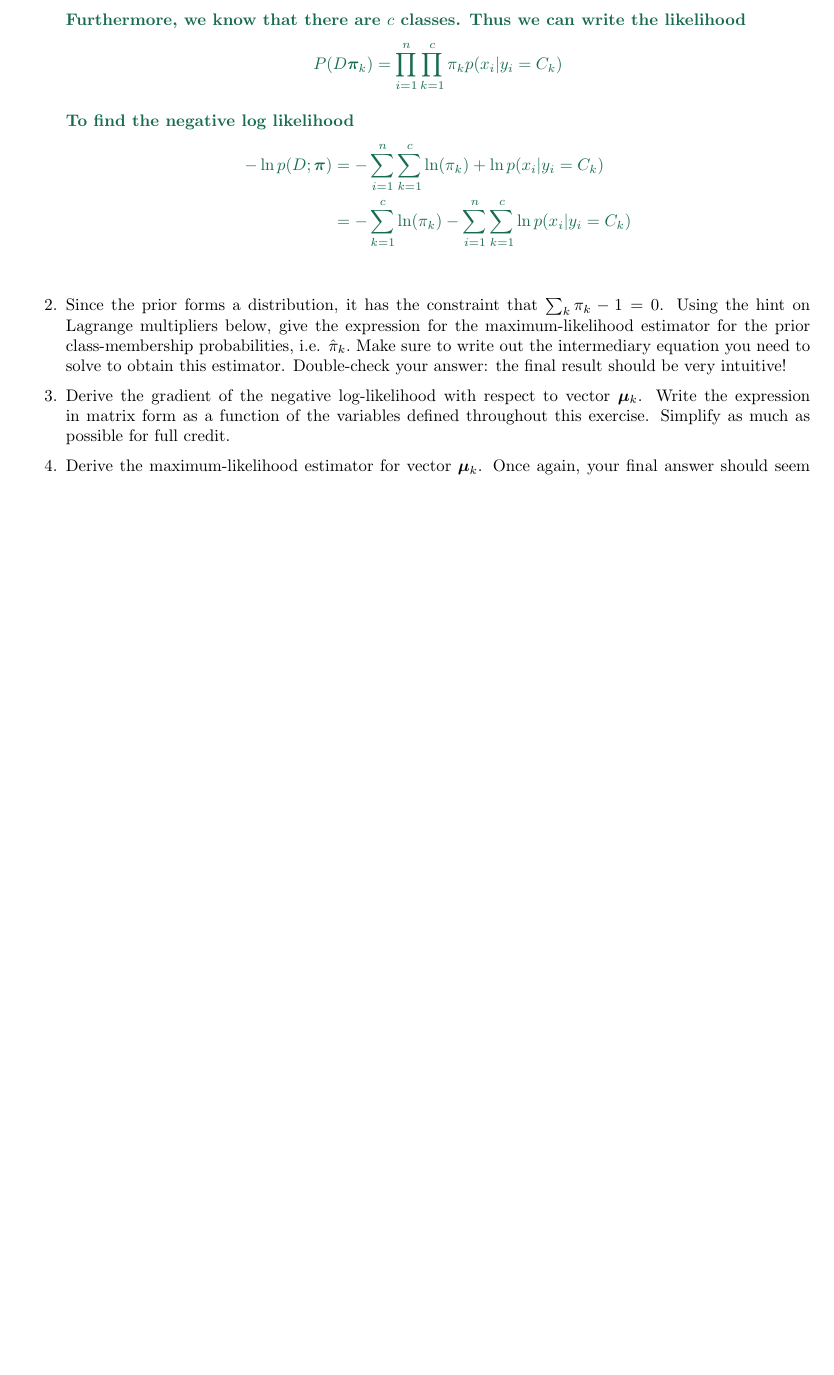
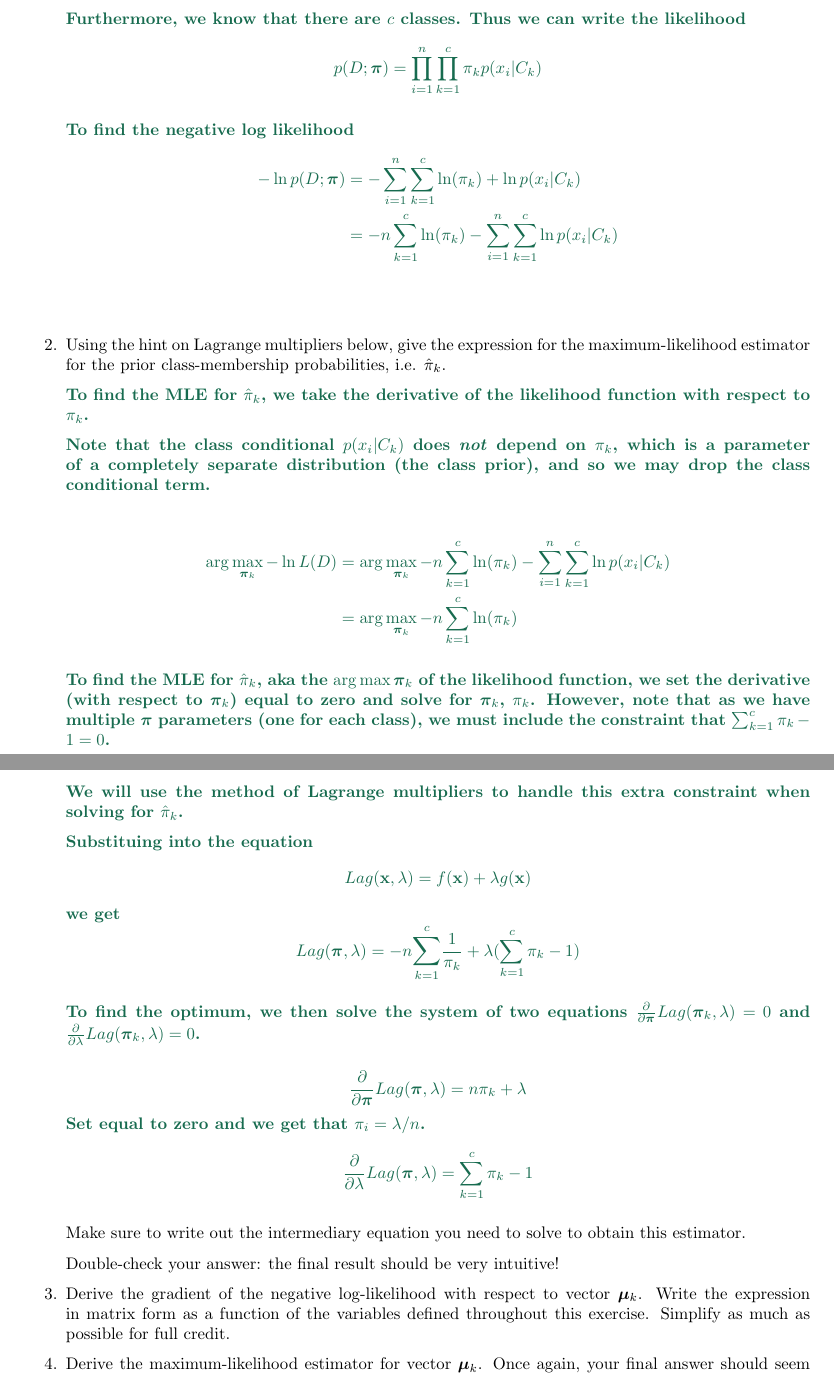
Before and after one commit to nouyang/cs181-s18-homeworks, a LaTeX problem sheet (T2/homework2-classification.tex): part of page 4 of 7 before the commit and two parts of pages 4 and 5 of 8 after it, the two joined at a grey line, cut so that both start at the same text, the shorter picture padded with empty space. Compiled offline with pdfLaTeX.

Commit message:
Compiles. Fixing 2.1 next

```diff
--- a/T2/homework2-classification.tex
+++ b/T2/homework2-classification.tex
@@ -20,6 +20,7 @@
 \usepackage{listings}
 \usepackage{common}
 \usepackage{bm}
+\usepackage{relsize}
 
 \usepackage[mmddyyyy,hhmmss]{datetime}
 
@@ -298,22 +295,81 @@ $\boldX^{-\top} := (\boldX^{\top})^{-1}$
 
         Furthermore, we know that there are $c$ classes.  Thus we can write the likelihood
         %We need the likelihood of any particlar datapoint belonging to any particular dataset.
-        $$P(D \bpi_k) = \prod_{i=1}^n \prod_{k=1}^c \pi_k p(x_i | y_i = C_k)$$
+        $$p(D; \bpi) = \prod_{i=1}^n \prod_{k=1}^c \pi_k p(x_i | C_k)$$
 
         To find the negative log likelihood
         \begin{align*}
-            - \ln p(D; \bpi) &= - \sum_{i=1}^n \sum_{k=1}^c \ln(\pi_k) + \ln p(x_i|y_i = C_k) \\
-                &= - \sum_{k=1}^c \ln(\pi_k) - \sum_{i=1}^n \sum_{k=1}^c \ln p(x_i|y_i = C_k) \\
+            - \ln p(D; \bpi) &= - \sum_{i=1}^n \sum_{k=1}^c \ln(\pi_k) + \ln p(x_i|C_k) \\
+                &= - n \sum_{k=1}^c \ln(\pi_k) - \sum_{i=1}^n \sum_{k=1}^c \ln p(x_i|C_k) \\
+        \end{align*}
+    % FIN.
+    \end{answer}
+
+    \item[2.]  Using the hint on Lagrange multipliers below, give the
+    expression for the maximum-likelihood estimator for the prior
+    class-membership probabilities, i.e.  $\hat \pi_k.$
+
+    \begin{answer}
+
+        To find the MLE for $\hat \pi_k$, we take the derivative of the
+        likelihood function with respect to $\pi_k$.
+
+        Note that the class conditional $p(x_i | C_k)$ does \textit{not} depend on
+        $\pi_k$, which is a parameter of a completely separate distribution (the
+        class prior), and so we may drop the class conditional term.
+
+        \begin{align*}
+            %%
+            \arg\max_{\bpi_k}
+            -\ln L(D)
+            &= \arg\max_{\bpi_k}
+                - n \sum_{k=1}^c \ln(\pi_k) - \sum_{i=1}^n \sum_{k=1}^c \ln p(x_i|C_k) \\
+            &= \arg\max_{\bpi_k} - n \sum_{k=1}^c \ln(\pi_k)
         \end{align*}
 
+        To find the MLE for $\hat \pi_k$, aka the $\arg\max{\bpi_k}$ of the
+        likelihood function, we set the derivative (with respect to
+        $\bpi_k$) equal to zero and solve for $\bpi_k$, $\pi_k$. However, note
+        that as we have multiple $\bpi$ parameters (one for each class), we must
+        include the constraint that $\sum_{k=1}^c \pi_k-1=0$.
+
+        We will use the method of Lagrange multipliers to handle this extra
+        constraint when solving for $\hat \pi_k$.
+
+        Substituing into the equation
+        $$
+        Lag(\bx,\lambda) = f(\bx)+\lambda g(\bx) \\
+        $$
+        we get
+        $$
+        Lag(\bpi,\lambda)
+            = -n \lsum_{k=1}^c  \frac{1}{\pi_k} + \lambda( \sum_{k=1}^c\pi_k-1)
+        $$
+
+        To find the optimum, we then solve the system of two equations
+        $\frac{\partial}{\partial \bpi} Lag(\bpi_k,\lambda)=0$ and
+        $\frac{\partial}{\partial\lambda} Lag(\bpi_k, \lambda)= 0$.
+
+        $$
+        \frac{\partial}{
+            \partial \bpi} Lag(\bpi,\lambda) = n \pi_k + \lambda
+        $$
+        Set equal to zero and we get that $\pi_i =  \lambda / n$.
+        $$
+        \frac{\partial}{
+            \partial \lambda} Lag(\bpi,\lambda) = \sum_{k=1}^c\pi_k-1
+        $$
+        %%(Note that the first term has no dependence on $\lambda$ so we drop it)
+        %%% SEE: kroenicker delta
+
+
     \end{answer}
+%5% xianzai
 
-    \item[2.]  Since the prior forms a distribution, it has the constraint that
-    $\sum_k\pi_k - 1 = 0$.  Using the hint on Lagrange multipliers below, give the
-    expression for the maximum-likelihood estimator for the prior
-    class-membership probabilities, i.e.  $\hat \pi_k.$
     Make sure to write out the intermediary equation you need
-    to solve to obtain this estimator. Double-check your answer: the final
+    to solve to obtain this estimator.
+
+    Double-check your answer: the final
     result should be very intuitive!
 
   \item[3.] Derive the gradient of the negative log-likelihood with respect to vector $\bmu_k$.
```
Also changed, not shown: T2/homework2-classification.pdf, T2/homework2-classification.tex (10 more changed lines), 1 other file.
